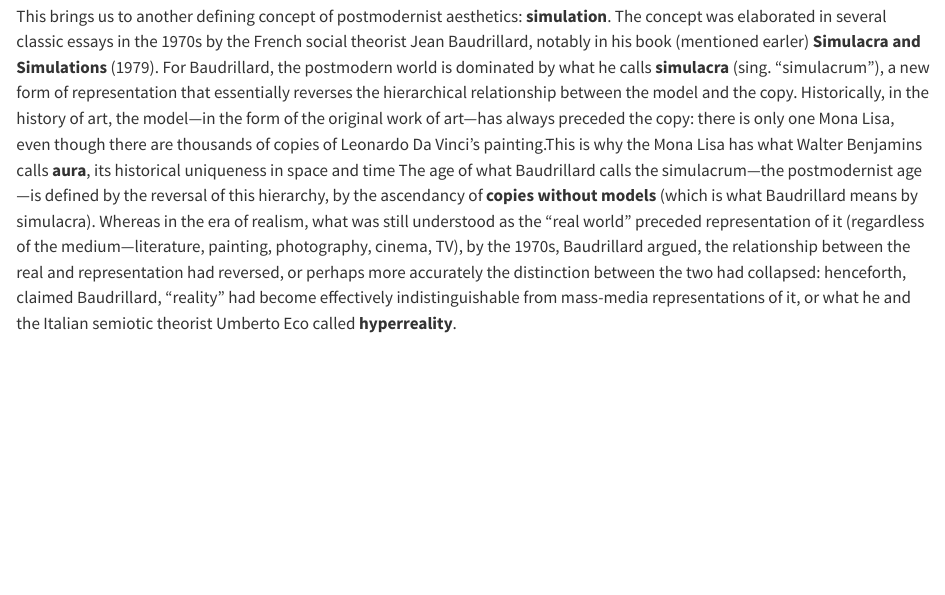
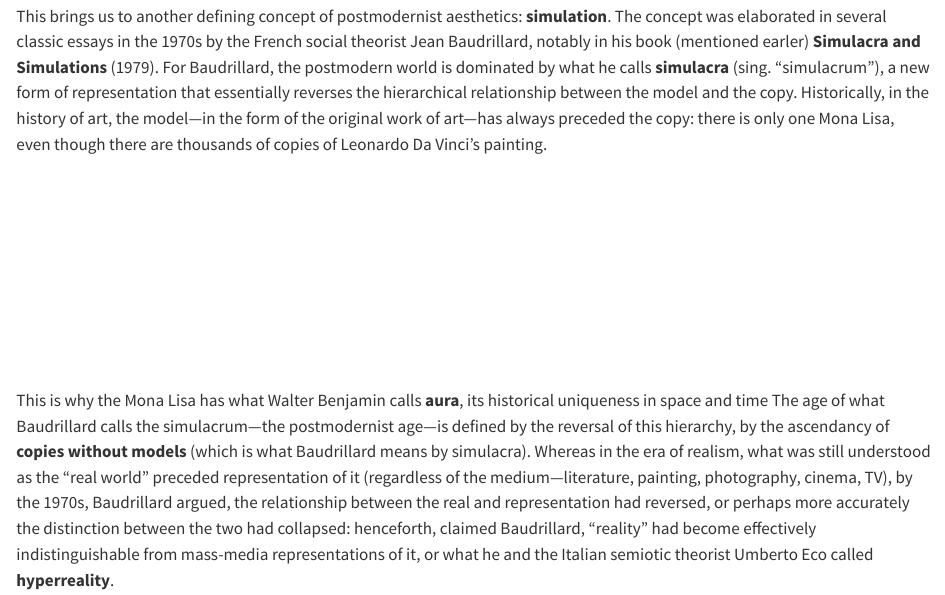
Before and after one commit to mroberts1/media-criticism-su25, a Quarto document (w3-simulation-pastiche.qmd): the page in a window 1100 px wide, from 4070 px down. Rendered offline with R 4.5, knitr and Pandoc in place of Quarto, with nearby package versions.

Commit message:
Fixed typos in W3 lecture

```diff
--- a/w3-simulation-pastiche.qmd
+++ b/w3-simulation-pastiche.qmd
@@ -65,7 +65,7 @@ So what is "postmodernist" about this project? First, and related to the earlier
 
 What's so fascinating about Sherman's film stills, though, is that even though some of them can be seen as stylistic pastiches of *film noir*, in many other photographs it's far less clear which cinematic genre is the object of pastiche. While there's often a strong visual sense of *déjà vu*, evoking a popular film of the 1950s or 1960s, they key point is the **indeterminacy** of the reference---the fact that we can't identify the photograph with any specific historical film or film genre.
 
-This brings us to another defining concept of postmodernist aesthetics: **simulation**. The concept was elaborated in several classic essays in the 1970s by the French social theorist Jean Baudrillard, notably in his book (mentioned earler) **Simulacra and Simulations** (1979). For Baudrillard, the postmodern world is dominated by what he calls **simulacra** (sing. "simulacrum"), a new form of representation that essentially reverses the hierarchical relationship between the model and the copy. Historically, in the history of art, the model---in the form of the original work of art---has always preceded the copy: there is only one Mona Lisa, even though there are thousands of copies of Leonardo Da Vinci's painting.[This is why the Mona Lisa has what Walter Benjamins calls **aura**, its historical uniqueness in space and time]{.aside} The age of what Baudrillard calls the simulacrum---the postmodernist age---is defined by the reversal of this hierarchy, by the ascendancy of **copies without models** (which is what Baudrillard means by simulacra). Whereas in the era of realism, what was still understood as the "real world" preceded representation of it (regardless of the medium---literature, painting, photography, cinema, TV), by the 1970s, Baudrillard argued, the relationship between the real and representation had reversed, or perhaps more accurately the distinction between the two had collapsed: henceforth, claimed Baudrillard, "reality" had become effectively indistinguishable from mass-media representations of it, or what he and the Italian semiotic theorist Umberto Eco called **hyperreality**.
+This brings us to another defining concept of postmodernist aesthetics: **simulation**. The concept was elaborated in several classic essays in the 1970s by the French social theorist Jean Baudrillard, notably in his book (mentioned earler) **Simulacra and Simulations** (1979). For Baudrillard, the postmodern world is dominated by what he calls **simulacra** (sing. "simulacrum"), a new form of representation that essentially reverses the hierarchical relationship between the model and the copy. Historically, in the history of art, the model---in the form of the original work of art---has always preceded the copy: there is only one Mona Lisa, even though there are thousands of copies of Leonardo Da Vinci's painting.[<br><br><br><br><br><br><br><br><br><br>This is why the Mona Lisa has what Walter Benjamin calls **aura**, its historical uniqueness in space and time]{.aside} The age of what Baudrillard calls the simulacrum---the postmodernist age---is defined by the reversal of this hierarchy, by the ascendancy of **copies without models** (which is what Baudrillard means by simulacra). Whereas in the era of realism, what was still understood as the "real world" preceded representation of it (regardless of the medium---literature, painting, photography, cinema, TV), by the 1970s, Baudrillard argued, the relationship between the real and representation had reversed, or perhaps more accurately the distinction between the two had collapsed: henceforth, claimed Baudrillard, "reality" had become effectively indistinguishable from mass-media representations of it, or what he and the Italian semiotic theorist Umberto Eco called **hyperreality**.
 
 We don't need to go any further at this point to understand how the photography of Cindy Sherman, as well as many other artists like her in the 1970s, could be seen as an artistic commentary on the hyperrealist world that Baudrillard was describing. Sherman's Film Stills photographs are also copies without models in the sense that what semiotic theorists would call their **referent**---the original film from which they are sourced---does not exist. They are what Baudrillard might call cinematic simulacra.
 
```
Also changed, not shown: 17 other files.
